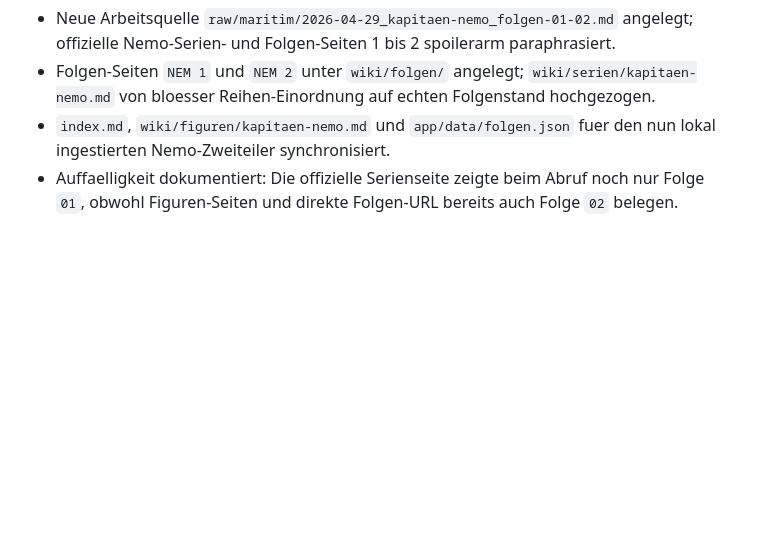
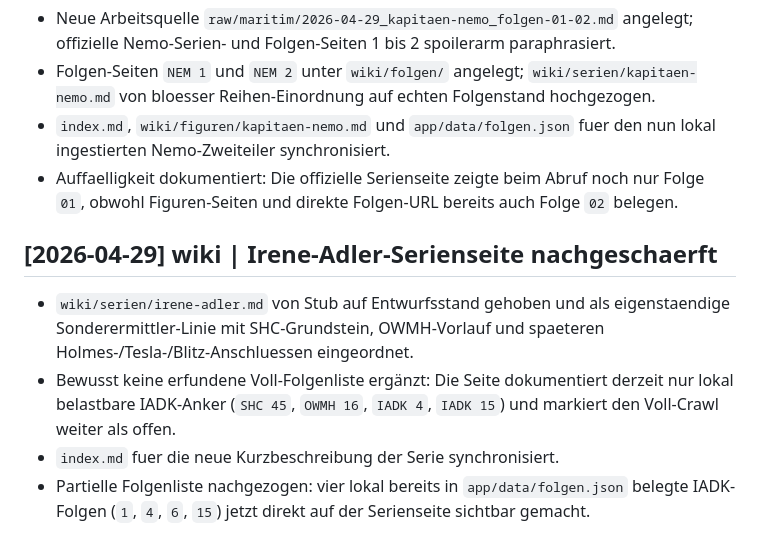
Before and after one commit to cfoellmann/prv_timeline-sonderermittler, a Markdown page: vault/Sonderermittler der Krone/log.md, the part around the change. GitHub-like rendering; blank space fills up the shorter version.

Commit message:
Refine Irene Adler series page

```diff
--- a/vault/Sonderermittler der Krone/log.md
+++ b/vault/Sonderermittler der Krone/log.md
@@ -229,3 +229,9 @@ Chronologisches Aktivitätsprotokoll. Append-only.
 - Folgen-Seiten `NEM 1` und `NEM 2` unter `wiki/folgen/` angelegt; `wiki/serien/kapitaen-nemo.md` von bloesser Reihen-Einordnung auf echten Folgenstand hochgezogen.
 - `index.md`, `wiki/figuren/kapitaen-nemo.md` und `app/data/folgen.json` fuer den nun lokal ingestierten Nemo-Zweiteiler synchronisiert.
 - Auffaelligkeit dokumentiert: Die offizielle Serienseite zeigte beim Abruf noch nur Folge `01`, obwohl Figuren-Seiten und direkte Folgen-URL bereits auch Folge `02` belegen.
+
+## [2026-04-29] wiki | Irene-Adler-Serienseite nachgeschaerft
+- `wiki/serien/irene-adler.md` von Stub auf Entwurfsstand gehoben und als eigenstaendige Sonderermittler-Linie mit SHC-Grundstein, OWMH-Vorlauf und spaeteren Holmes-/Tesla-/Blitz-Anschluessen eingeordnet.
+- Bewusst keine erfundene Voll-Folgenliste ergänzt: Die Seite dokumentiert derzeit nur lokal belastbare IADK-Anker (`SHC 45`, `OWMH 16`, `IADK 4`, `IADK 15`) und markiert den Voll-Crawl weiter als offen.
+- `index.md` fuer die neue Kurzbeschreibung der Serie synchronisiert.
+- Partielle Folgenliste nachgezogen: vier lokal bereits in `app/data/folgen.json` belegte IADK-Folgen (`1`, `4`, `6`, `15`) jetzt direkt auf der Serienseite sichtbar gemacht.
```
Also changed, not shown: vault/Sonderermittler der Krone/index.md (+1 -1 lines), 1 other file.
